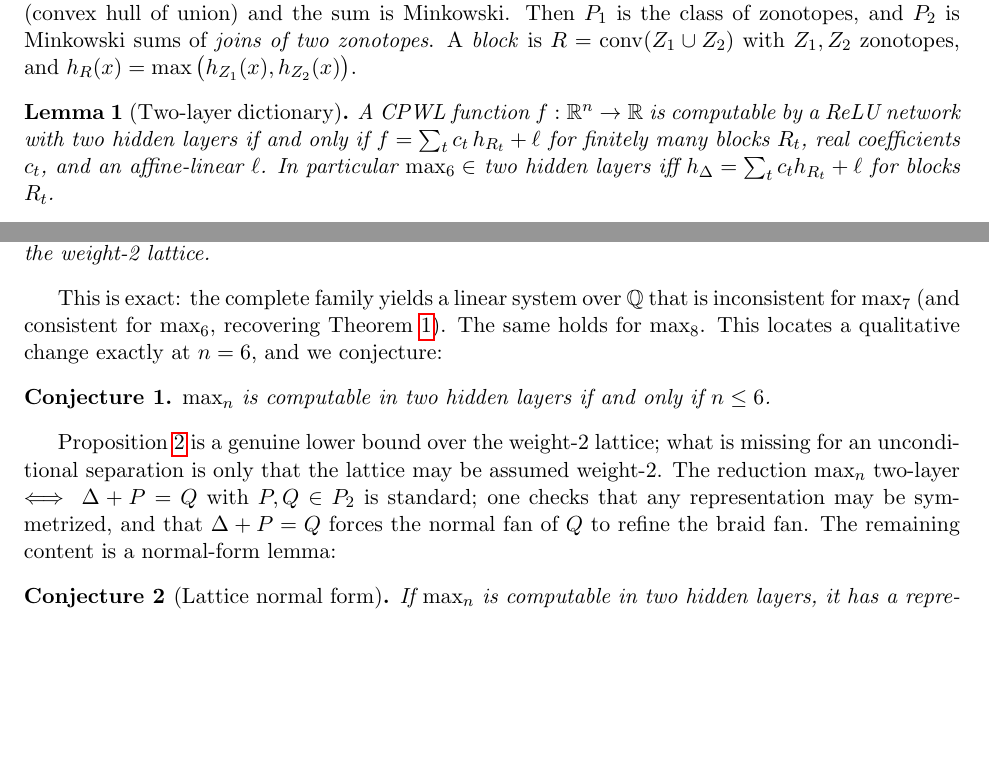
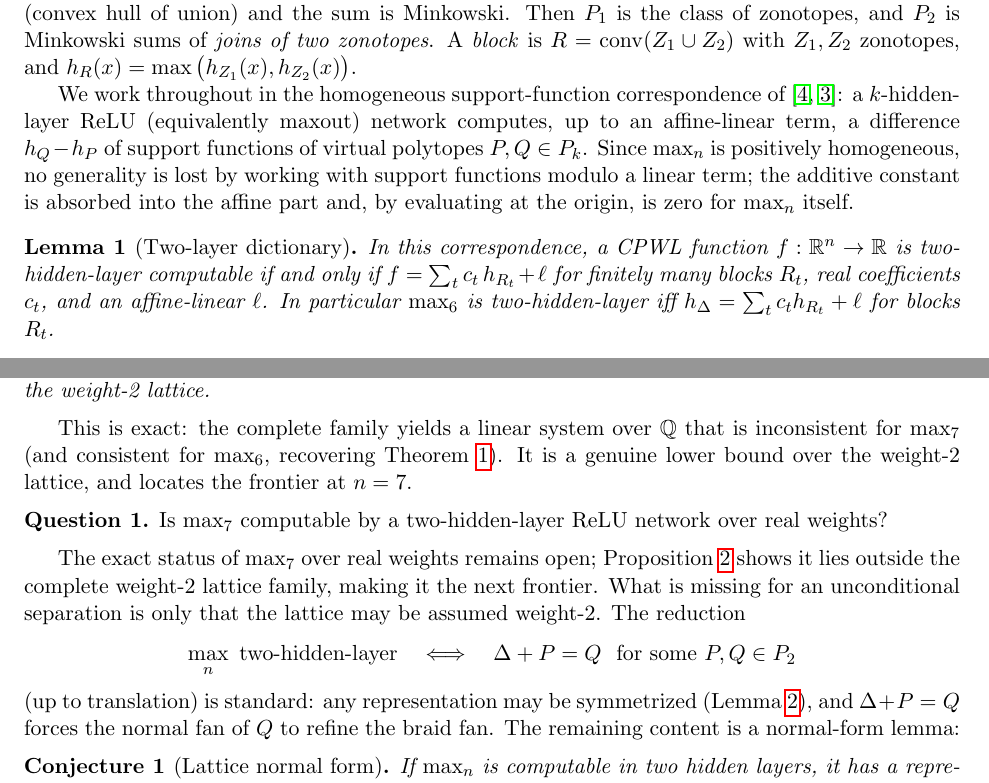
Before and after one commit to msun170/relu-max6, a LaTeX paper (paper/max6.tex): two parts of pages 2 and 5 of 6, joined at a grey line, cut so that both start at the same text, the shorter picture padded with empty space. Compiled offline with pdfLaTeX.

Commit message:
soften abstract (max_7 frontier, drop 'exact threshold' and max_8); replace iff-conjecture with open Question; make homogeneous support-function model explicit in Lemma 1; typeset reduction as display

```diff
--- a/paper/max6.tex
+++ b/paper/max6.tex
@@ -9,6 +9,7 @@
 \newtheorem{conjecture}{Conjecture}
 \theoremstyle{definition}
 \newtheorem{definition}{Definition}
+\newtheorem{question}{Question}
 
 \newcommand{\RR}{\mathbb{R}}
 \DeclareMathOperator{\conv}{conv}
@@ -71,10 +72,16 @@ Minkowski. Then $P_1$ is the class of zonotopes, and $P_2$ is Minkowski sums of
 zonotopes}. A \emph{block} is $R=\conv(Z_1\cup Z_2)$ with $Z_1,Z_2$ zonotopes, and
 $h_R(x)=\max\big(h_{Z_1}(x),h_{Z_2}(x)\big)$.
 
+We work throughout in the homogeneous support-function correspondence of~\cite{BBHSY,HHL}: a $k$-hidden-layer
+ReLU (equivalently maxout) network computes, up to an affine-linear term, a difference $h_Q-h_P$ of support
+functions of virtual polytopes $P,Q\in P_k$. Since $\max_n$ is positively homogeneous, no generality is lost
+by working with support functions modulo a linear term; the additive constant is absorbed into the affine
+part and, by evaluating at the origin, is zero for $\max_n$ itself.
+
 \begin{lemma}[Two-layer dictionary]\label{lem:dict}
-A CPWL function $f:\RR^n\to\RR$ is computable by a ReLU network with two hidden layers if and only if
+In this correspondence, a CPWL function $f:\RR^n\to\RR$ is two-hidden-layer computable if and only if
 $f=\sum_{t} c_t\,h_{R_t}+\ell$ for finitely many blocks $R_t$, real coefficients $c_t$, and an affine-linear
-$\ell$. In particular $\max_6\in$ two hidden layers iff $h_\Delta=\sum_t c_t h_{R_t}+\ell$ for blocks $R_t$.
+$\ell$. In particular $\max_6$ is two-hidden-layer iff $h_\Delta=\sum_t c_t h_{R_t}+\ell$ for blocks $R_t$.
 \end{lemma}
 
 \begin{proof}
@@ -267,17 +274,22 @@ $\max_7$ has no two-hidden-layer representation with all building-block vertices
 \end{proposition}
 
 This is exact: the complete family yields a linear system over $\mathbb{Q}$ that is inconsistent for
-$\max_7$ (and consistent for $\max_6$, recovering Theorem~\ref{thm:main}). The same holds for $\max_8$.
-This locates a qualitative change exactly at $n=6$, and we conjecture:
+$\max_7$ (and consistent for $\max_6$, recovering Theorem~\ref{thm:main}). It is a genuine lower bound over
+the weight-2 lattice, and locates the frontier at $n=7$.
 
-\begin{conjecture}
-$\max_n$ is computable in two hidden layers if and only if $n\le 6$.
-\end{conjecture}
+\begin{question}
+Is $\max_7$ computable by a two-hidden-layer ReLU network over real weights?
+\end{question}
 
-Proposition~\ref{prop:max7} is a genuine lower bound over the weight-2 lattice; what is missing for an
-unconditional separation is only that the lattice may be assumed weight-2. The reduction $\max_n$ two-layer $\iff \Delta+P=Q$ with $P,Q\in P_2$ is standard; one checks
-that any representation may be symmetrized, and that $\Delta+P=Q$ forces the normal fan of $Q$ to refine
-the braid fan. The remaining content is a normal-form lemma:
+The exact status of $\max_7$ over real weights remains open; Proposition~\ref{prop:max7} shows it lies
+outside the complete weight-2 lattice family, making it the next frontier. What is missing for an
+unconditional separation is only that the lattice may be assumed weight-2. The reduction
+\[
+   \max_n\ \text{two-hidden-layer}\quad\Longleftrightarrow\quad \Delta+P=Q\ \text{ for some } P,Q\in P_2
+\]
+(up to translation) is standard: any representation may be symmetrized (Lemma~\ref{lem:sym}), and
+$\Delta+P=Q$ forces the normal fan of $Q$ to refine the braid fan. The remaining content is a normal-form
+lemma:
 
 \begin{conjecture}[Lattice normal form]
 If $\max_n$ is computable in two hidden layers, it has a representation with all building-block vertices in
```
Also changed, not shown: paper/max6.pdf, paper/max6.tex (10 more changed lines).
